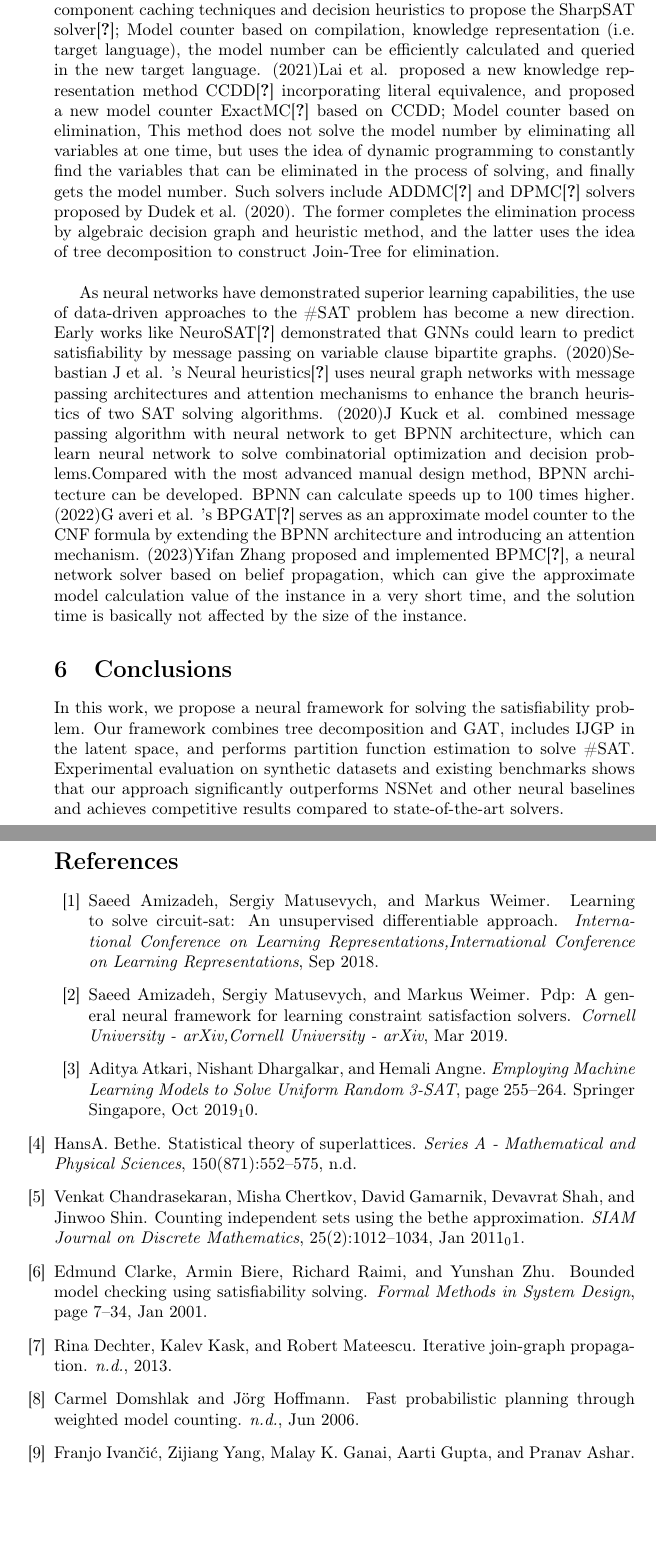
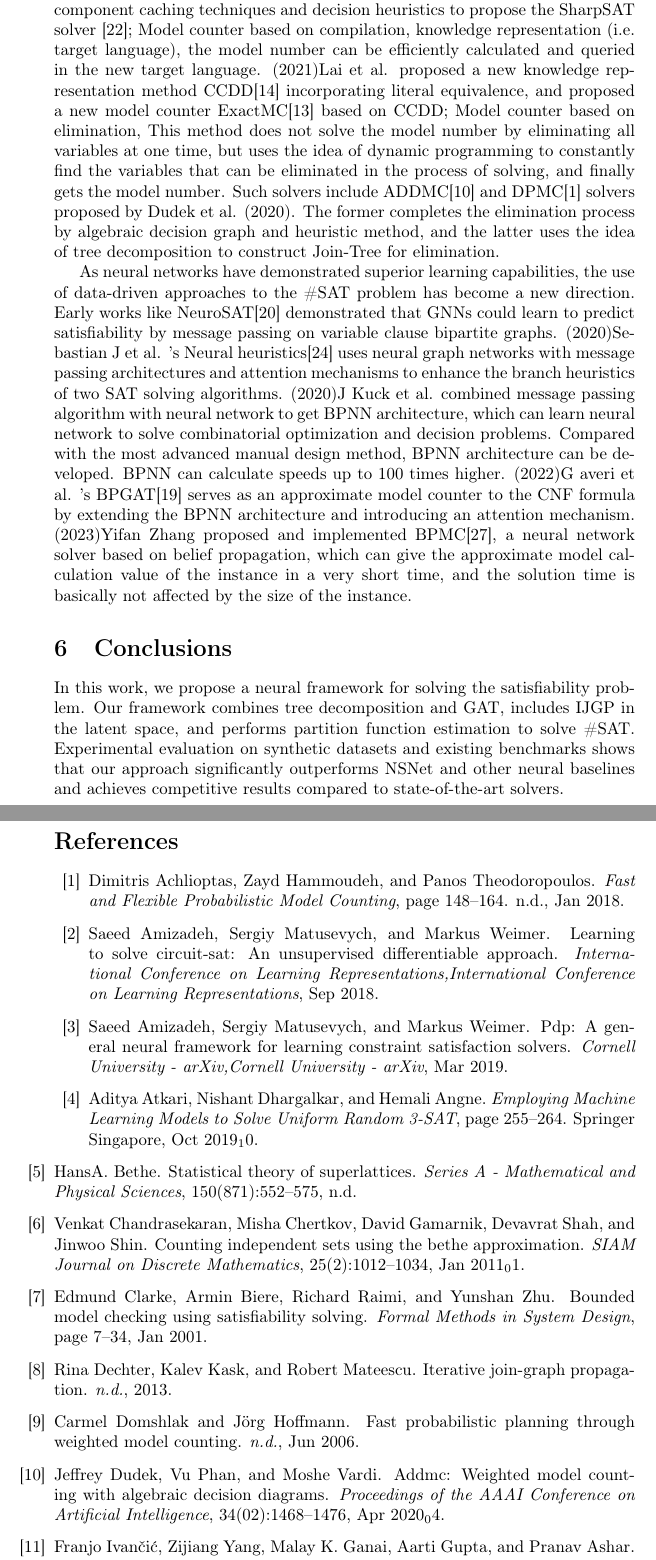
Before and after one commit to laigroup/JixinZhang_ICONIP2025, a LaTeX paper (main.tex, which reads section/Relate Work.tex): two parts of pages 10 and 11 of 14, joined at a grey line, cut so that both start at the same text, the shorter picture padded with empty space. Compiled offline with pdfLaTeX.

Commit message:
Update Relate Work.tex

```diff
--- a/section/Relate Work.tex
+++ b/section/Relate Work.tex
@@ -1,26 +1,28 @@
 \section{Relate Work}
 Traditional model counting methods include: model counter based on search，for example, the DPLL process.
 These algorithms usually produce accurate counts, but can only handle relatively small formulas. (2006),
-Thurley uses new component caching techniques and decision heuristics to propose the SharpSAT solver\cite{B9};
-Model counter based on compilation, knowledge representation (i.e. target language), the model number
-can be efficiently calculated and queried in the new target language.  (2021)Lai et al. proposed a new
-knowledge representation method CCDD\cite{A21} incorporating literal equivalence, and proposed a new model
-counter ExactMC\cite{A22} based on CCDD; Model counter based on elimination, This method does not solve
-the model number by eliminating all variables at one time, but uses the idea of dynamic programming to
-constantly find the variables that can be eliminated in the process of solving, and finally gets the model
-number. Such solvers include ADDMC\cite{A20} and DPMC\cite{A23} solvers proposed by Dudek et al. (2020).
-The former completes the elimination process by algebraic decision graph and heuristic method, and the latter
-uses the idea of tree decomposition to construct Join-Tree for elimination.\\
+Thurley uses new component caching techniques and decision heuristics to propose the SharpSAT solver
+\cite{DBLP:conf/sat/Thurley06}; Model counter based on compilation, knowledge representation (i.e. target language),
+the model number can be efficiently calculated and queried in the new target language.  (2021)Lai et al.
+proposed a new knowledge representation method CCDD\cite{DBLP:journals/corr/abs-2202-10025} incorporating
+literal equivalence, and proposed a new model counter ExactMC\cite{DBLP:conf/aaai/LaiMY21} based on CCDD;
+Model counter based on elimination, This method does not solve the model number by eliminating all variables
+at one time, but uses the idea of dynamic programming to constantly find the variables that can be eliminated
+in the process of solving, and finally gets the model number. Such solvers include ADDMC\cite{DBLP:conf/aaai/DudekPV20}
+and DPMC\cite{DBLP:conf/sat/AchlioptasHT18a} solvers proposed by Dudek et al. (2020). The former completes the
+elimination process by algebraic decision graph and heuristic method, and the latter uses the idea of tree
+decomposition to construct Join-Tree for elimination.
 
 As neural networks have demonstrated superior learning capabilities, the use of data-driven approaches to the
-\#SAT problem has become a new direction. Early works like NeuroSAT\cite{A24} demonstrated that GNNs could learn
-to predict satisfiability by message passing on  variable clause bipartite graphs. (2020)Sebastian J et al. 's
-Neural heuristics\cite{A25} uses neural graph networks with message passing architectures and attention mechanisms
-to enhance the branch heuristics of two SAT solving algorithms. (2020)J Kuck et al. combined message passing
-algorithm with neural network to get BPNN architecture, which can learn neural network to solve combinatorial
-optimization and decision problems.Compared with the most advanced manual design method, BPNN architecture can
-be developed. BPNN can calculate speeds up to 100 times higher. (2022)G averi et al. 's BPGAT\cite{A26} serves
-as an approximate model counter to the CNF formula by extending the BPNN architecture and introducing an attention
-mechanism. (2023)Yifan Zhang proposed and implemented BPMC\cite{M1}, a neural network solver based on belief propagation,
-which can give the approximate model calculation value of the instance in a very short time, and the solution time is
-basically not affected by the size of the instance.
+\#SAT problem has become a new direction. Early works like NeuroSAT\cite{DBLP:conf/iclr/SelsamLBLMD19}
+demonstrated that GNNs could learn to predict satisfiability by message passing on  variable clause bipartite
+graphs. (2020)Sebastian J et al. 's Neural heuristics\cite{DBLP:journals/corr/abs-2012-14873} uses neural
+graph networks with message passing architectures and attention mechanisms to enhance the branch heuristics of
+two SAT solving algorithms. (2020)J Kuck et al. combined message passing algorithm with neural network to get
+BPNN architecture, which can learn neural network to solve combinatorial optimization and decision problems.
+Compared with the most advanced manual design method, BPNN architecture can be developed. BPNN can calculate
+speeds up to 100 times higher. (2022)G averi et al. 's BPGAT\cite{DBLP:conf/esann/Saveri22} serves as an
+approximate model counter to the CNF formula by extending the BPNN architecture and introducing an attention
+mechanism. (2023)Yifan Zhang proposed and implemented BPMC\cite{1023549391.nh}, a neural network solver based
+on belief propagation, which can give the approximate model calculation value of the instance in a very short
+time, and the solution time is basically not affected by the size of the instance.
```
